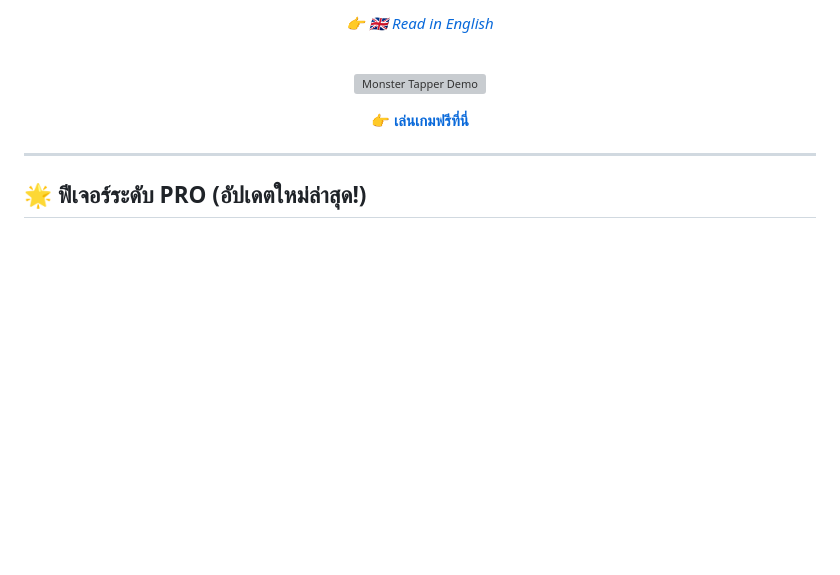
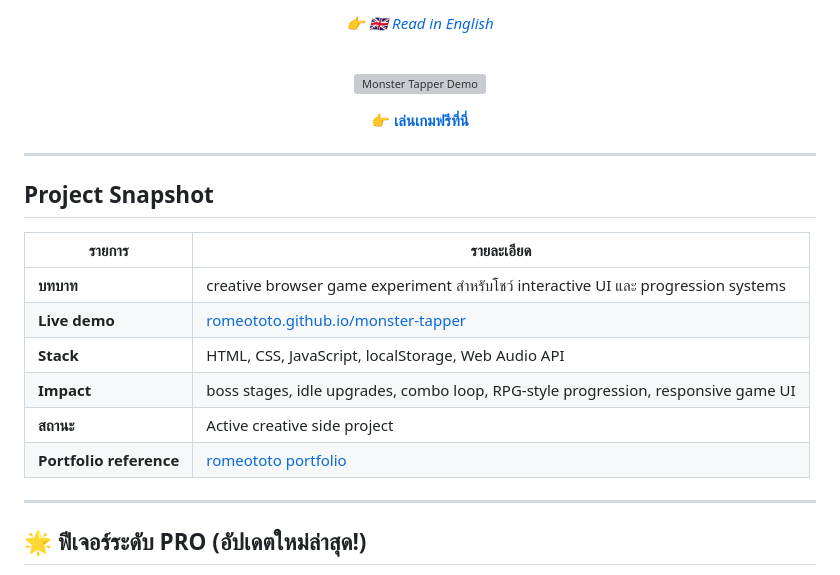
Before and after one commit to romeototo/monster-tapper, a Markdown page: README-th.md, the part around the change. GitHub-like rendering; blank space fills up the shorter version; grey boxes are pictures that could not be loaded.

Commit message:
Add Thai project snapshot

```diff
--- a/README-th.md
+++ b/README-th.md
@@ -19,6 +19,19 @@
 👉 **[เล่นเกมฟรีที่นี่](https://romeototo.github.io/monster-tapper/)**
 
 </div>
+
+---
+
+## Project Snapshot
+
+| รายการ | รายละเอียด |
+| ------ | ----------- |
+| **บทบาท** | creative browser game experiment สำหรับโชว์ interactive UI และ progression systems |
+| **Live demo** | [romeototo.github.io/monster-tapper](https://romeototo.github.io/monster-tapper/) |
+| **Stack** | HTML, CSS, JavaScript, localStorage, Web Audio API |
+| **Impact** | boss stages, idle upgrades, combo loop, RPG-style progression, responsive game UI |
+| **สถานะ** | Active creative side project |
+| **Portfolio reference** | [romeototo portfolio](https://romeototo.github.io/portfolio-website/#projects) |
 
 ---
 
```
